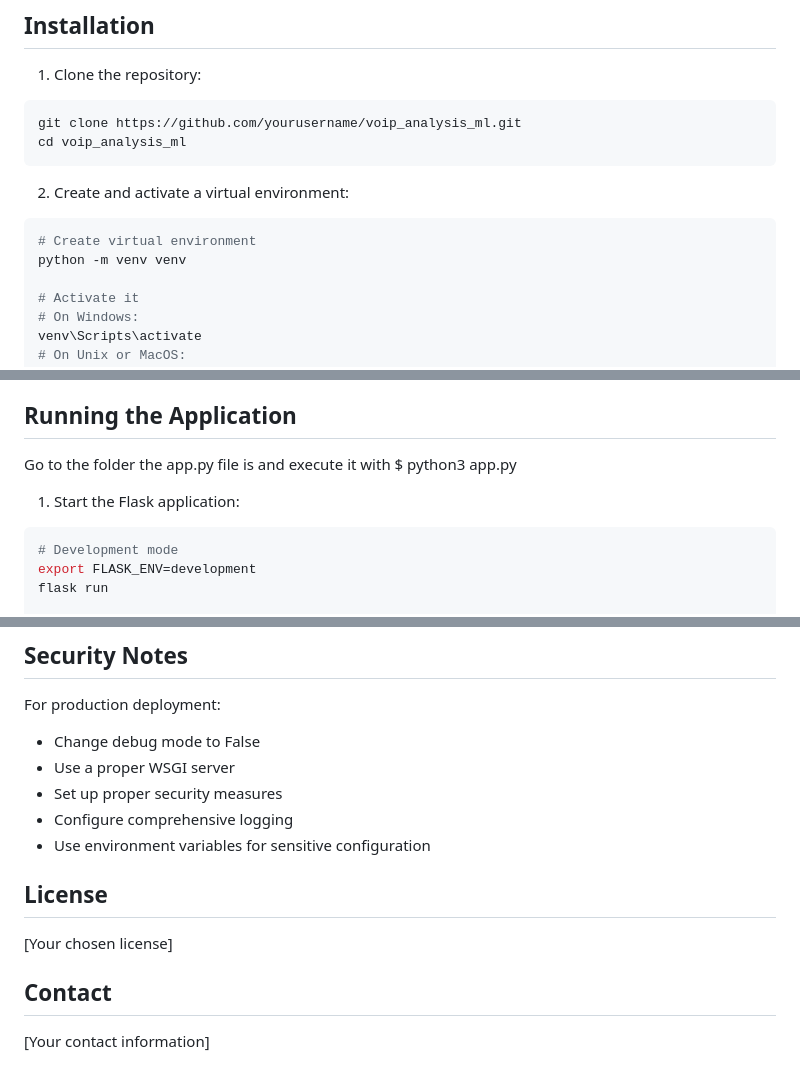
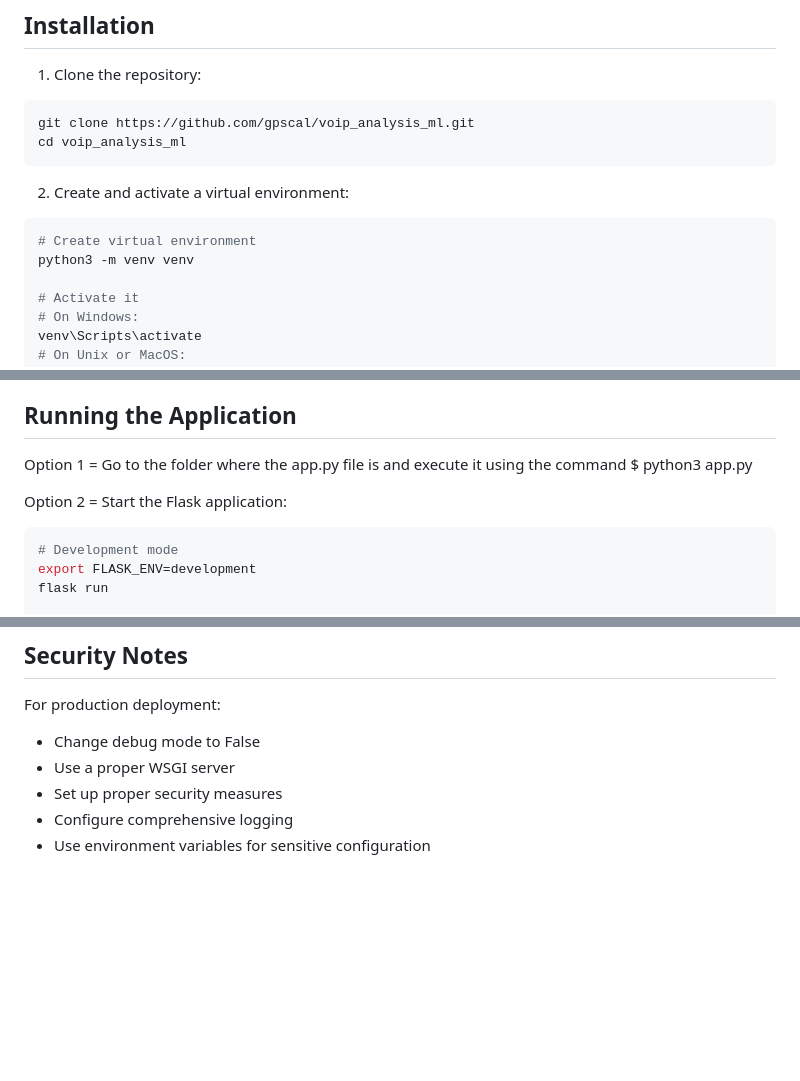
Before and after one commit to gpscal/voip_analysis_ml, a Markdown page: README.md, 3 parts joined by grey strips. Rendered like a GitHub page; blank space fills up the shorter version.

````diff
--- a/README.md
+++ b/README.md
@@ -50,14 +50,14 @@ voip_analysis_ml/
 
 1. Clone the repository:
 ```bash
-git clone https://github.com/yourusername/voip_analysis_ml.git
+git clone https://github.com/gpscal/voip_analysis_ml.git
 cd voip_analysis_ml
 ```
 
 2. Create and activate a virtual environment:
 ```bash
 # Create virtual environment
-python -m venv venv
+python3 -m venv venv
 
 # Activate it
 # On Windows:
@@ -82,9 +82,9 @@ mkdir -p uploads static/{css,js} templates models
 
 ## Running the Application
 
-Go to the folder the app.py file is and execute it with $ python3 app.py
+Option 1 = Go to the folder where the app.py file is and execute it using the command $ python3 app.py
 
-1. Start the Flask application:
+Option 2 = Start the Flask application:
 ```bash
 # Development mode
 export FLASK_ENV=development
@@ -148,11 +148,3 @@ For production deployment:
 - Set up proper security measures
 - Configure comprehensive logging
 - Use environment variables for sensitive configuration
-
-## License
-
-[Your chosen license]
-
-## Contact
-
-[Your contact information]
````
Also changed, not shown: other parts of README.md (+1 -1 lines).
